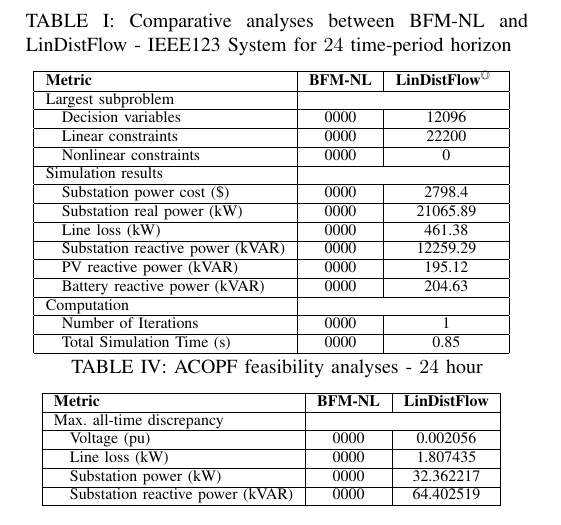
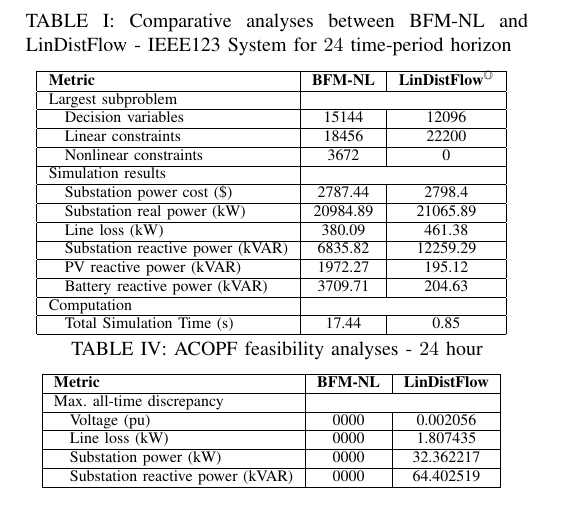
Before and after one commit to Realife-Brahmin/NE-IECCE-2025-Nonlinear-vs-Linear-MPOPF-Analysis, a LaTeX document (sections/results/results.tex): part of the page, cut so that both start at the same text. Compiled offline with pdfLaTeX.

Commit message:
opt table for 123 24 20 30 complete

```diff
--- a/sections/results/results.tex
+++ b/sections/results/results.tex
@@ -28,27 +28,24 @@
     \caption{Comparative analyses between BFM-NL and LinDistFlow - IEEE123 System for $24$ time-period horizon}
     \begin{tabular}{|l|c|c|}
     \hline
-    \textbf{Metric} & \textbf{BFM-NL} & \textbf{LinDistFlow\textsuperscript{\(\mathbb{O}\)}
-    } \\ \hline
+    \textbf{Metric} & \textbf{BFM-NL} & \textbf{LinDistFlow\textsuperscript{\(\mathbb{O}\)}} \\ \hline
     Largest subproblem & \multicolumn{2}{c|}{} \\ \hline
-    \quad Decision variables & {0000} & {12096} \\ \hline
-    \quad Linear constraints & {0000} & {22200} \\ \hline
-    \quad Nonlinear constraints & {0000} & {0} \\ \hline
+    \quad Decision variables & {15144} & {12096} \\ \hline
+    \quad Linear constraints & {18456} & {22200} \\ \hline
+    \quad Nonlinear constraints & {3672} & {0} \\ \hline
     Simulation results  & \multicolumn{2}{c|}{} \\ \hline
-    \quad Substation power cost (\$) & 0000 & 2798.4 \\ \hline
-    \quad Substation real power (kW) & 0000 & 21065.89 \\ \hline
-    \quad Line loss (kW) & 0000 & 461.38 \\ \hline
-    \quad Substation reactive power (kVAR) & 0000 & 12259.29 \\ \hline
-    \quad PV reactive power (kVAR) & 0000 & 195.12 \\ \hline
-    \quad Battery reactive power (kVAR) & 0000 & 204.63 \\ \hline
+    \quad Substation power cost (\$) & 2787.44 & 2798.4 \\ \hline
+    \quad Substation real power (kW) & 20984.89 & 21065.89 \\ \hline
+    \quad Line loss (kW) & 380.09 & 461.38 \\ \hline
+    \quad Substation reactive power (kVAR) & 6835.82 & 12259.29 \\ \hline
+    \quad PV reactive power (kVAR) & 1972.27 & 195.12 \\ \hline
+    \quad Battery reactive power (kVAR) & 3709.71 & 204.63 \\ \hline
     Computation  & \multicolumn{2}{c|}{} \\ \hline
-    \quad Number of Iterations & 0000 & 1 \\ \hline
-    \quad Total Simulation Time (s) & 0000 & 0.85 \\ \hline
+    \quad Total Simulation Time (s) & 17.44 & 0.85 \\ \hline
     \end{tabular}
     \label{table:opt-5-20-30}
     \vspace{-3mm}
 \end{table}
-
 
 % \subsubsection{ACOPF Feasibility Analysis}
 % \Cref{table:feas-5-20-30} showcases the ACOPF feasibility of the control values suggested by the MPDOPF algorithm. The first section `Full horizon' describes the respective output variables for the entire horizon from MPDOPF and OpenDSS. The second section `Max. all-time discrepancy' stores the highest discrepancy between key state/output variables for all components across any time between MPDOPF and OpenDSS. In both sections, the discrepancies are small enough to warrant the feasibility of the obtained solution.
```
Also changed, not shown: outputs/main.pdf, sections/results/results.pdf, 6 other files.
